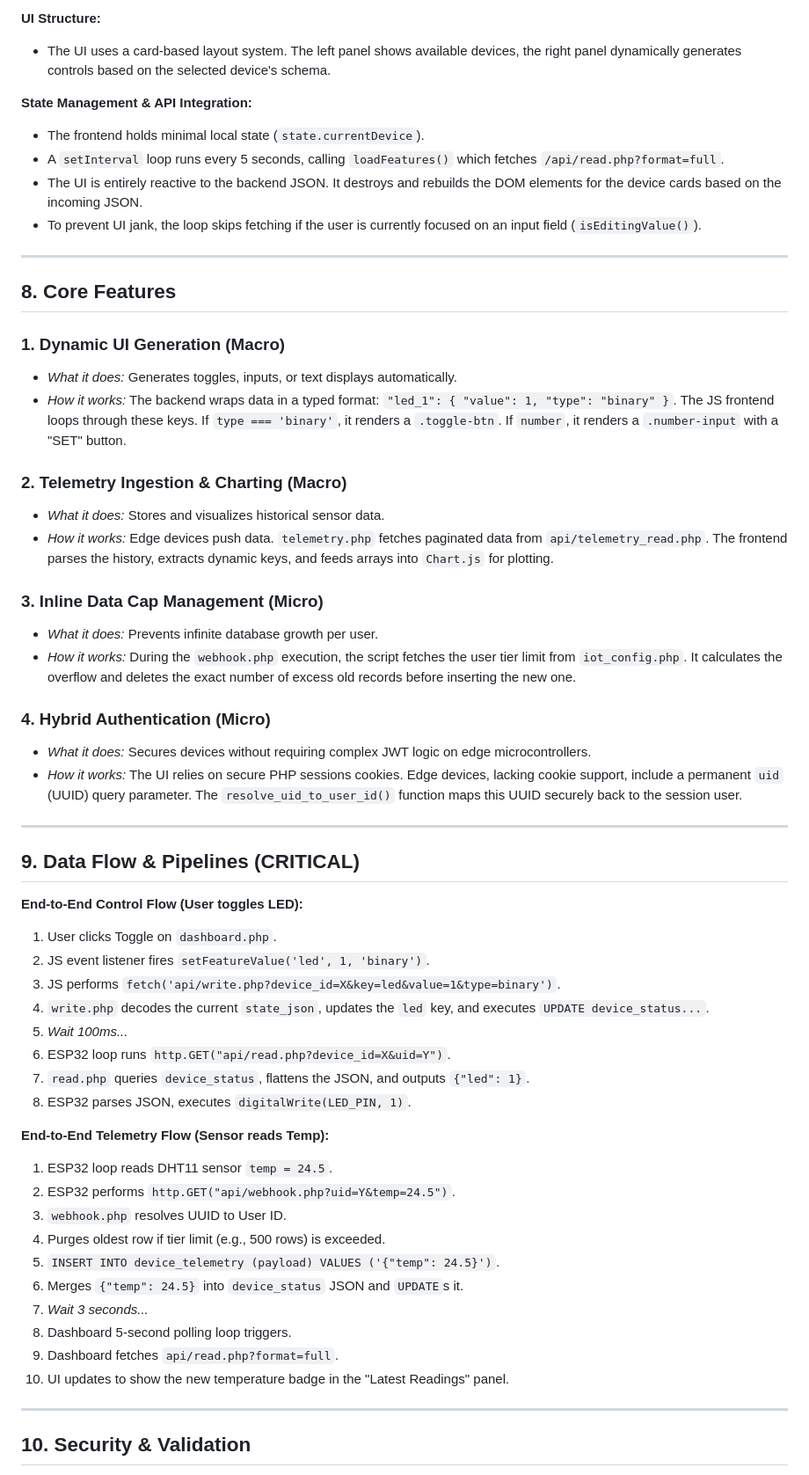
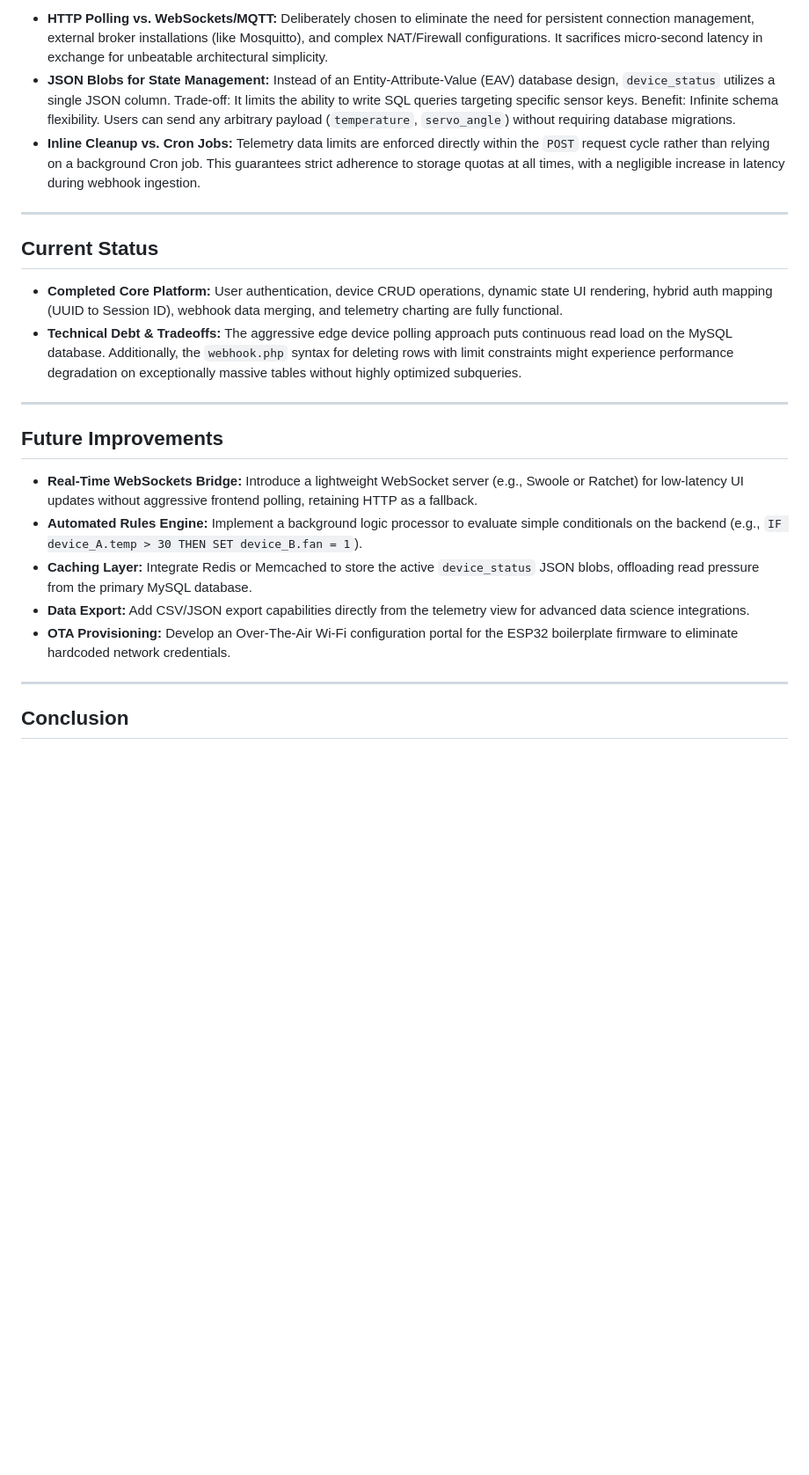
Before and after one commit to tahfimism/iot_http_dashboard, a Markdown page: README.md, the part around one of its changes. Shown at 88% size. Drawn GitHub-style; blank space fills up the shorter version.

```diff
--- a/README.md
+++ b/README.md
@@ -136,68 +103,29 @@ All API endpoints return standard HTTP status codes (200, 401) with JSON payload
 
-**UI Structure:**
-
-- The UI uses a card-based layout system. The left panel shows available devices, the right panel dynamically generates controls based on the selected device's schema.
-
-**State Management & API Integration:**
-
-- The frontend holds minimal local state (`state.currentDevice`).
-- A `setInterval` loop runs every 5 seconds, calling `loadFeatures()` which fetches `/api/read.php?format=full`.
-- The UI is entirely reactive to the backend JSON. It destroys and rebuilds the DOM elements for the device cards based on the incoming JSON.
-- To prevent UI jank, the loop skips fetching if the user is currently focused on an input field (`isEditingValue()`).
+- **HTTP Polling vs. WebSockets/MQTT:**
+  Deliberately chosen to eliminate the need for persistent connection management, external broker installations (like Mosquitto), and complex NAT/Firewall configurations. It sacrifices micro-second latency in exchange for unbeatable architectural simplicity.
+- **JSON Blobs for State Management:**
+  Instead of an Entity-Attribute-Value (EAV) database design, `device_status` utilizes a single JSON column. Trade-off: It limits the ability to write SQL queries targeting specific sensor keys. Benefit: Infinite schema flexibility. Users can send any arbitrary payload (`temperature`, `servo_angle`) without requiring database migrations.
+- **Inline Cleanup vs. Cron Jobs:**
+  Telemetry data limits are enforced directly within the `POST` request cycle rather than relying on a background Cron job. This guarantees strict adherence to storage quotas at all times, with a negligible increase in latency during webhook ingestion.
 
 ---
 
-## 8. Core Features
+## Current Status
 
-### 1. Dynamic UI Generation (Macro)
-
-- *What it does:* Generates toggles, inputs, or text displays automatically.
-- *How it works:* The backend wraps data in a typed format: `"led_1": { "value": 1, "type": "binary" }`. The JS frontend loops through these keys. If `type === 'binary'`, it renders a `.toggle-btn`. If `number`, it renders a `.number-input` with a "SET" button.
-
-### 2. Telemetry Ingestion & Charting (Macro)
-
-- *What it does:* Stores and visualizes historical sensor data.
-- *How it works:* Edge devices push data. `telemetry.php` fetches paginated data from `api/telemetry_read.php`. The frontend parses the history, extracts dynamic keys, and feeds arrays into `Chart.js` for plotting.
-
-### 3. Inline Data Cap Management (Micro)
-
-- *What it does:* Prevents infinite database growth per user.
-- *How it works:* During the `webhook.php` execution, the script fetches the user tier limit from `iot_config.php`. It calculates the overflow and deletes the exact number of excess old records before inserting the new one.
-
-### 4. Hybrid Authentication (Micro)
-
-- *What it does:* Secures devices without requiring complex JWT logic on edge microcontrollers.
-- *How it works:* The UI relies on secure PHP sessions cookies. Edge devices, lacking cookie support, include a permanent `uid` (UUID) query parameter. The `resolve_uid_to_user_id()` function maps this UUID securely back to the session user.
+- **Completed Core Platform:** User authentication, device CRUD operations, dynamic state UI rendering, hybrid auth mapping (UUID to Session ID), webhook data merging, and telemetry charting are fully functional.
+- **Technical Debt & Tradeoffs:** The aggressive edge device polling approach puts continuous read load on the MySQL database. Additionally, the `webhook.php` syntax for deleting rows with limit constraints might experience performance degradation on exceptionally massive tables without highly optimized subqueries.
 
 ---
 
-## 9. Data Flow & Pipelines (CRITICAL)
+## Future Improvements
 
-**End-to-End Control Flow (User toggles LED):**
-
-1. User clicks Toggle on `dashboard.php`.
-2. JS event listener fires `setFeatureValue('led', 1, 'binary')`.
-3. JS performs `fetch('api/write.php?device_id=X&key=led&value=1&type=binary')`.
-4. `write.php` decodes the current `state_json`, updates the `led` key, and executes `UPDATE device_status...`.
-5. *Wait 100ms...*
-6. ESP32 loop runs `http.GET("api/read.php?device_id=X&uid=Y")`.
-7. `read.php` queries `device_status`, flattens the JSON, and outputs `{"led": 1}`.
-8. ESP32 parses JSON, executes `digitalWrite(LED_PIN, 1)`.
-
-**End-to-End Telemetry Flow (Sensor reads Temp):**
-
-1. ESP32 loop reads DHT11 sensor `temp = 24.5`.
-2. ESP32 performs `http.GET("api/webhook.php?uid=Y&temp=24.5")`.
-3. `webhook.php` resolves UUID to User ID.
-4. Purges oldest row if tier limit (e.g., 500 rows) is exceeded.
-5. `INSERT INTO device_telemetry (payload) VALUES ('{"temp": 24.5}')`.
-6. Merges `{"temp": 24.5}` into `device_status` JSON and `UPDATE`s it.
-7. *Wait 3 seconds...*
-8. Dashboard 5-second polling loop triggers.
-9. Dashboard fetches `api/read.php?format=full`.
-10. UI updates to show the new temperature badge in the "Latest Readings" panel.
+- **Real-Time WebSockets Bridge:** Introduce a lightweight WebSocket server (e.g., Swoole or Ratchet) for low-latency UI updates without aggressive frontend polling, retaining HTTP as a fallback.
+- **Automated Rules Engine:** Implement a background logic processor to evaluate simple conditionals on the backend (e.g., `IF device_A.temp > 30 THEN SET device_B.fan = 1`).
+- **Caching Layer:** Integrate Redis or Memcached to store the active `device_status` JSON blobs, offloading read pressure from the primary MySQL database.
+- **Data Export:** Add CSV/JSON export capabilities directly from the telemetry view for advanced data science integrations.
+- **OTA Provisioning:** Develop an Over-The-Air Wi-Fi configuration portal for the ESP32 boilerplate firmware to eliminate hardcoded network credentials.
 
 ---
 
-## 10. Security & Validation
+## Conclusion
 
```
Also changed, not shown: other parts of README.md (+64 -132 lines).
